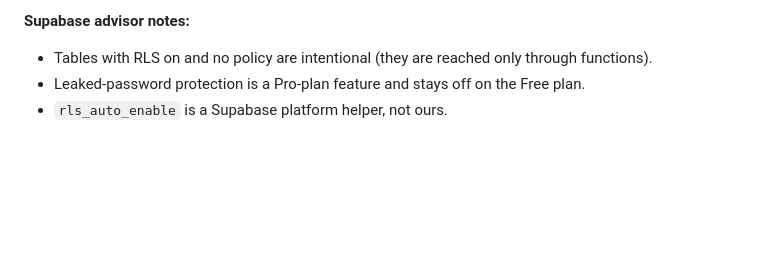
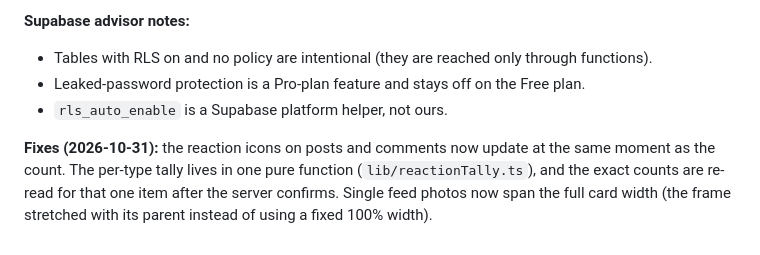
Before and after one commit to djmirontos/unmconfession, a Markdown page: docs/PROGRESS.md, the part around the change. GitHub-like rendering; blank space fills up the shorter version.

Commit message:
docs: record reaction cluster and photo width fixes
Co-Authored-By: Claude Sonnet 5.5 <noreply@anthropic.com>
Claude-Session: https://claude.ai/code/session_01G15n5YzVuWSEWT1u1hE9MS

```diff
--- a/docs/PROGRESS.md
+++ b/docs/PROGRESS.md
@@ -1370,3 +1370,5 @@ Migration `20261030180000_launch_hardening.sql`, applied by hand in the SQL edit
 - Tables with RLS on and no policy are intentional (they are reached only through functions).
 - Leaked-password protection is a Pro-plan feature and stays off on the Free plan.
 - `rls_auto_enable` is a Supabase platform helper, not ours.
+
+**Fixes (2026-10-31):** the reaction icons on posts and comments now update at the same moment as the count. The per-type tally lives in one pure function (`lib/reactionTally.ts`), and the exact counts are re-read for that one item after the server confirms. Single feed photos now span the full card width (the frame stretched with its parent instead of using a fixed 100% width).
```
